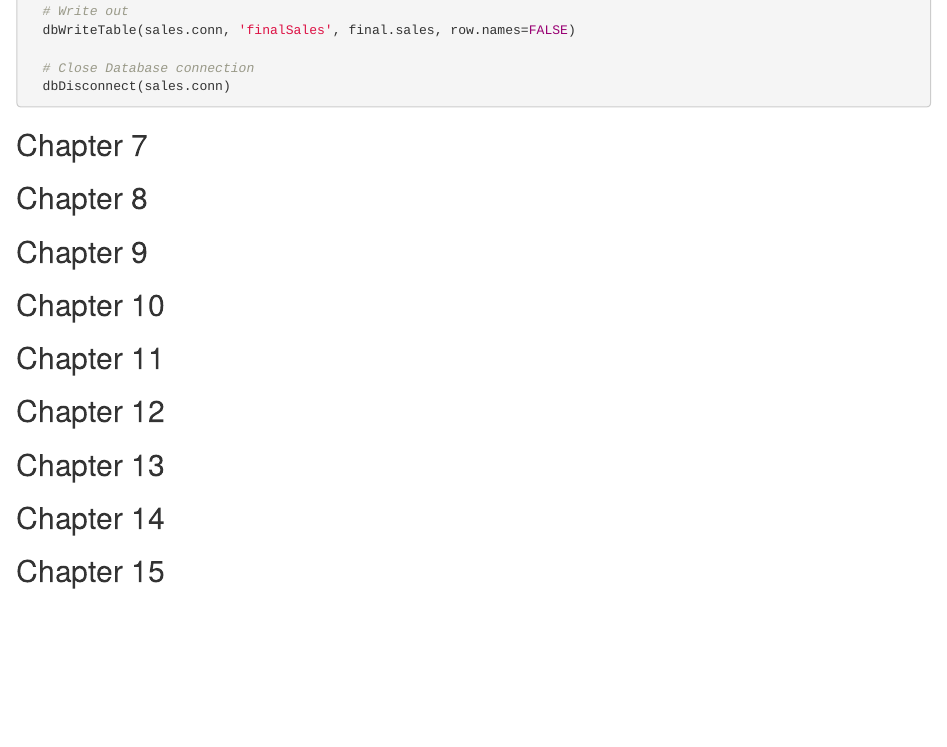
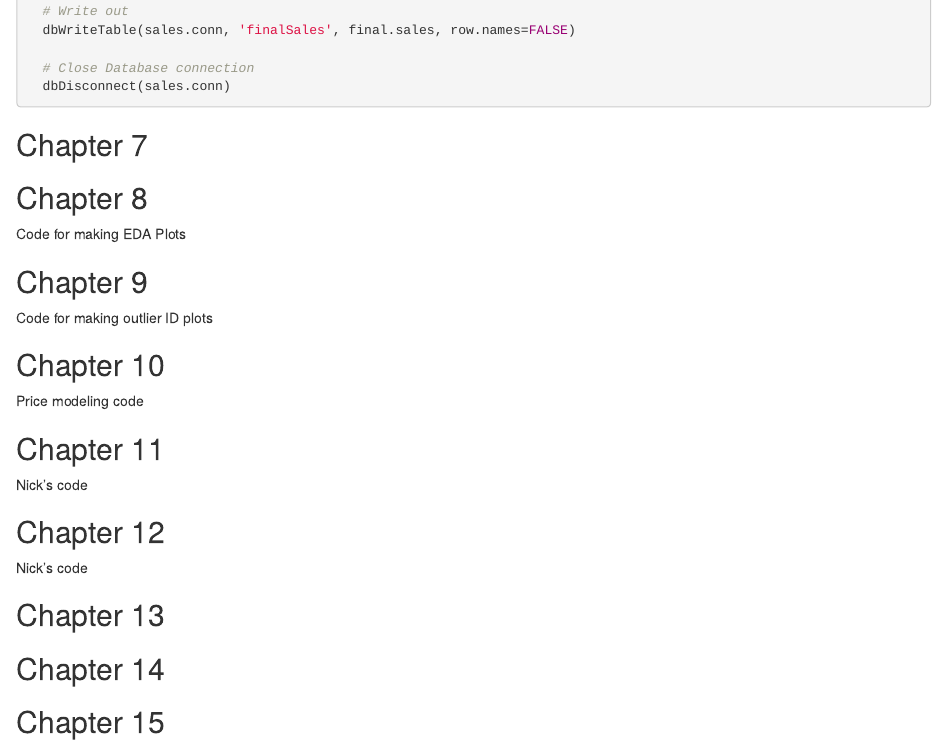
Before and after one commit to andykrause/REAIA_Book, an R Markdown document (code_writeup.Rmd): the page in a window 1100 px wide, from 10360 px down. Rendered offline with R 4.5, knitr and Pandoc, with nearby package versions.

Commit message:
Add chp ideas

```diff
--- a/code_writeup.Rmd
+++ b/code_writeup.Rmd
@@ -670,13 +670,24 @@ Finally, we write this data out to the database under the name 'finalsales'. Whe
 
 ## Chapter 8
 
+Code for making EDA Plots
+
 ## Chapter 9
+
+Code for making outlier ID plots
 
 ## Chapter 10
 
+Price modeling code
+
 ## Chapter 11
 
+Nick's code
+
 ## Chapter 12
+
+Nick's code
+
 
 ## Chapter 13
 
```
